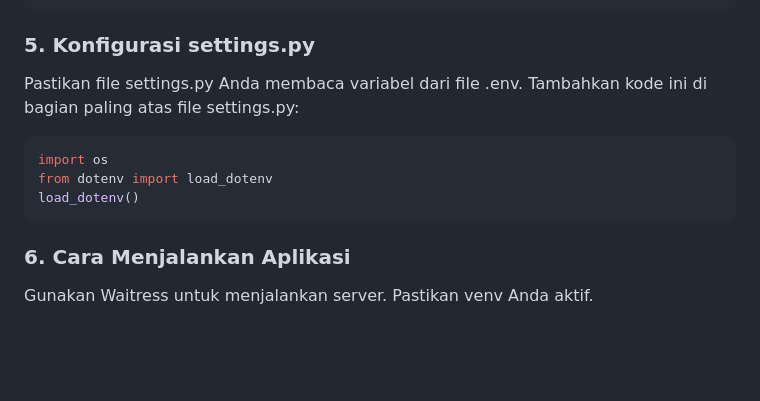
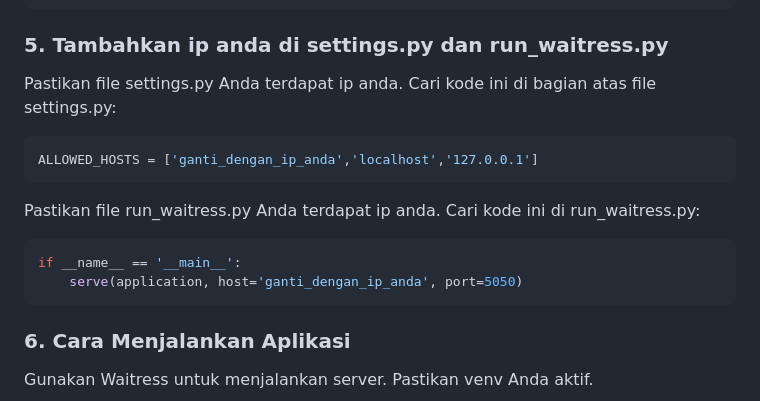
Before and after one commit to arkandinov/django_data_exce_website, a Markdown page: README.md, the part around the change. Drawn GitHub-style; blank space fills up the shorter version.

````diff
--- a/README.md
+++ b/README.md
@@ -85,15 +85,18 @@ DB_HOST='AlamatIPAtauNamaServerSQL'
 DB_PORT='1433'
 DB_DRIVER='ODBC Driver 17 for SQL Server'
 ```
-### 5. Konfigurasi settings.py
-Pastikan file settings.py Anda membaca variabel dari file .env.
-Tambahkan kode ini di bagian paling atas file settings.py:
+### 5. Tambahkan ip anda di settings.py dan run_waitress.py
+Pastikan file settings.py Anda terdapat ip anda.
+Cari kode ini di bagian atas file settings.py:
 ```bash
-import os
-from dotenv import load_dotenv
-load_dotenv()
+ALLOWED_HOSTS = ['ganti_dengan_ip_anda','localhost','127.0.0.1']
 ```
-
+Pastikan file run_waitress.py Anda terdapat ip anda.
+Cari kode ini di run_waitress.py:
+```bash
+if __name__ == '__main__':
+    serve(application, host='ganti_dengan_ip_anda', port=5050)
+```
 ### 6. Cara Menjalankan Aplikasi
 Gunakan Waitress untuk menjalankan server. Pastikan venv Anda aktif.
 ```bash
````
